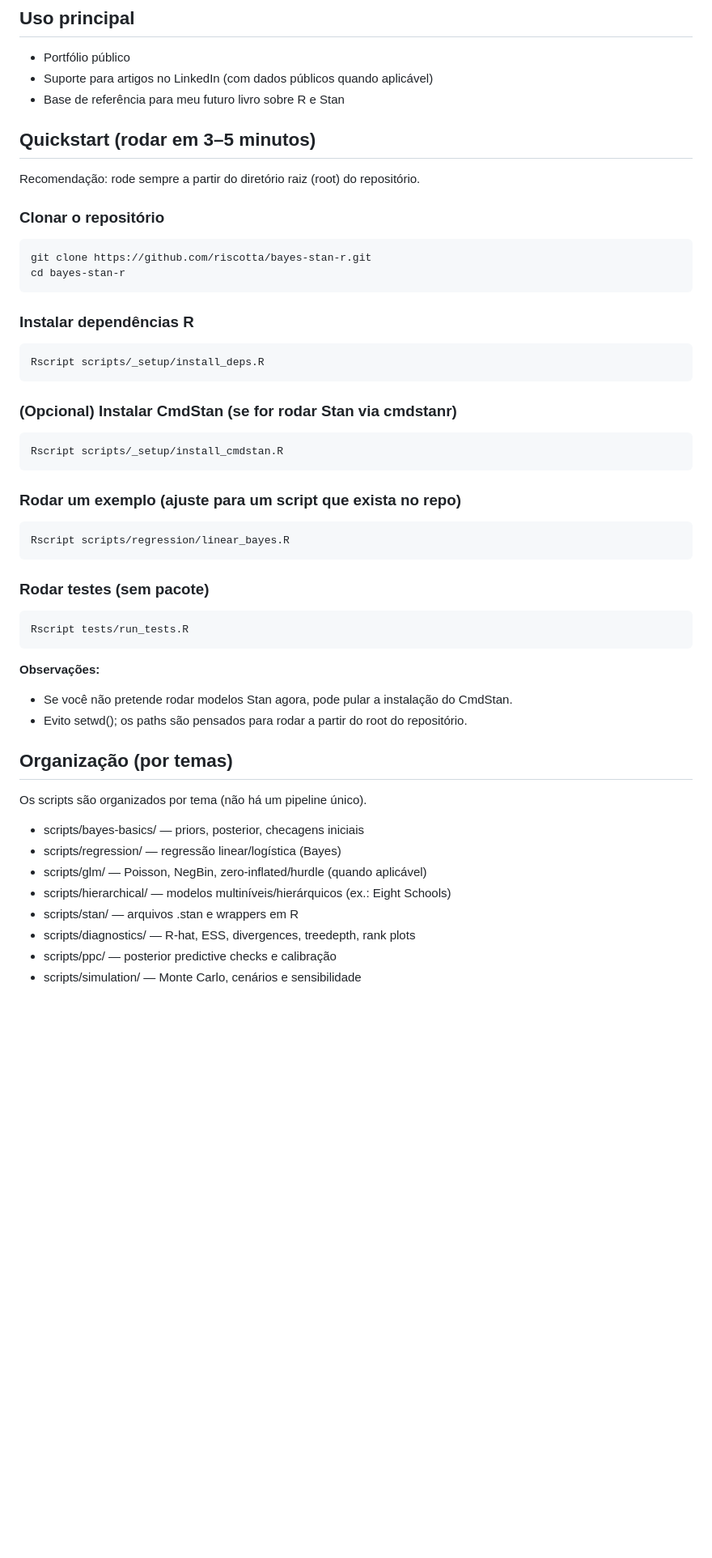
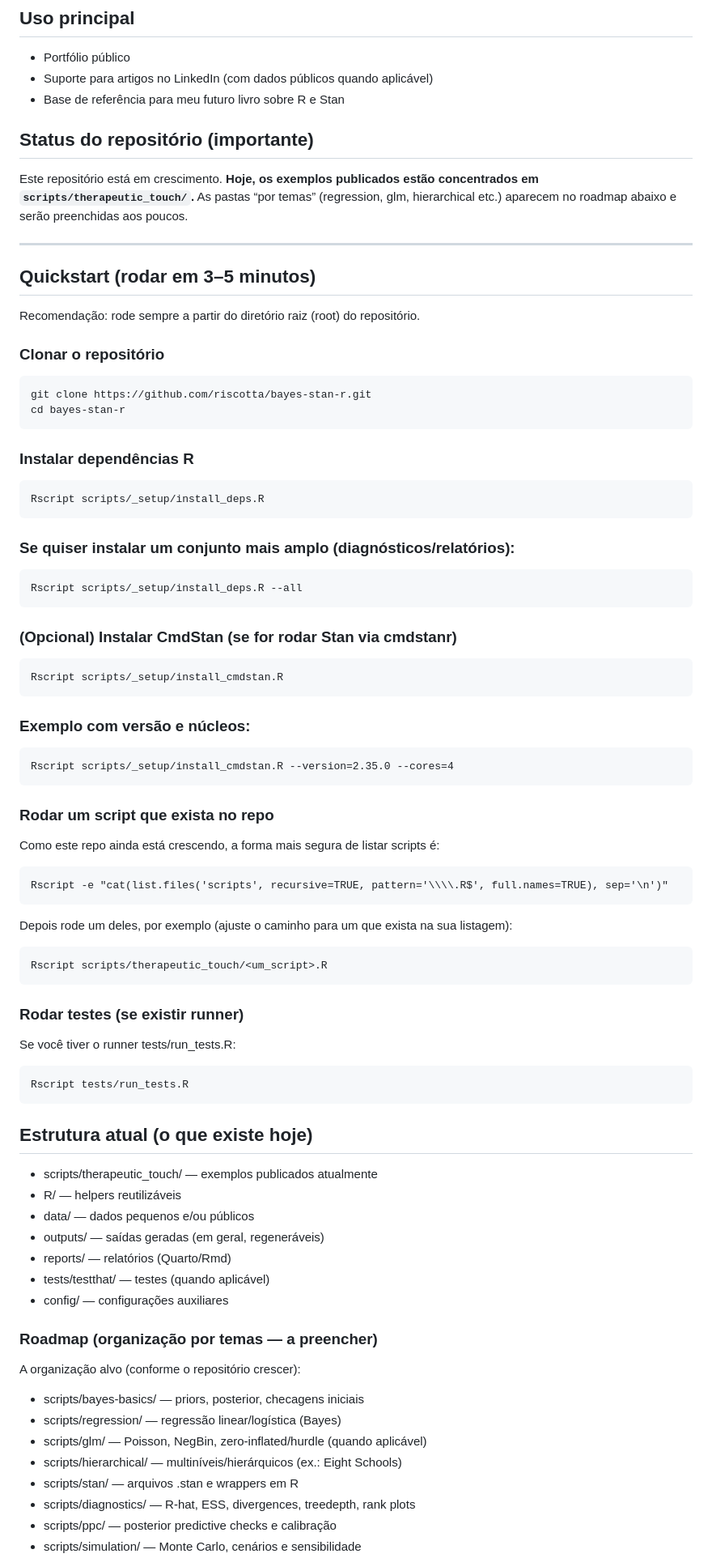
Before and after one commit to riscotta/bayes-stan-r, a Markdown page: README.md, the part around one of its changes. Shown at 81% size. Rendered like a GitHub page; blank space fills up the shorter version.

```diff
--- a/README.md
+++ b/README.md
@@ -7,6 +7,13 @@ Scripts em R e modelos em Stan para análises bayesianas, simulação, modelagem
 - Portfólio público
 - Suporte para artigos no LinkedIn (com dados públicos quando aplicável)
 - Base de referência para meu futuro livro sobre R e Stan
+
+## Status do repositório (importante)
+
+Este repositório está em crescimento. **Hoje, os exemplos publicados estão concentrados em `scripts/therapeutic_touch/`.**
+As pastas “por temas” (regression, glm, hierarchical etc.) aparecem no roadmap abaixo e serão preenchidas aos poucos.
+
+---
 
 ## Quickstart (rodar em 3–5 minutos)
 
@@ -21,31 +28,52 @@ Recomendação: rode sempre a partir do diretório raiz (root) do repositório.
 
     Rscript scripts/_setup/install_deps.R
 
+### Se quiser instalar um conjunto mais amplo (diagnósticos/relatórios):
+
+    Rscript scripts/_setup/install_deps.R --all
+
 ### (Opcional) Instalar CmdStan (se for rodar Stan via cmdstanr)
 
     Rscript scripts/_setup/install_cmdstan.R
 
-### Rodar um exemplo (ajuste para um script que exista no repo)
+### Exemplo com versão e núcleos:
 
-    Rscript scripts/regression/linear_bayes.R
+    Rscript scripts/_setup/install_cmdstan.R --version=2.35.0 --cores=4
 
-### Rodar testes (sem pacote)
+### Rodar um script que exista no repo
+
+Como este repo ainda está crescendo, a forma mais segura de listar scripts é:
+
+    Rscript -e "cat(list.files('scripts', recursive=TRUE, pattern='\\\\.R$', full.names=TRUE), sep='\n')"
+
+Depois rode um deles, por exemplo (ajuste o caminho para um que exista na sua listagem):
+
+    Rscript scripts/therapeutic_touch/<um_script>.R
+
+### Rodar testes (se existir runner)
+
+Se você tiver o runner tests/run_tests.R:
 
     Rscript tests/run_tests.R
 
-**Observações:**
+## Estrutura atual (o que existe hoje)
 
-- Se você não pretende rodar modelos Stan agora, pode pular a instalação do CmdStan.
-- Evito setwd(); os paths são pensados para rodar a partir do root do repositório.
+- scripts/therapeutic_touch/ — exemplos publicados atualmente
+- R/ — helpers reutilizáveis
+- data/ — dados pequenos e/ou públicos
+- outputs/ — saídas geradas (em geral, regeneráveis)
+- reports/ — relatórios (Quarto/Rmd)
+- tests/testthat/ — testes (quando aplicável)
+- config/ — configurações auxiliares
 
-## Organização (por temas)
+### Roadmap (organização por temas — a preencher)
 
-Os scripts são organizados por tema (não há um pipeline único).
+A organização alvo (conforme o repositório crescer):
 
 - scripts/bayes-basics/ — priors, posterior, checagens iniciais
 - scripts/regression/ — regressão linear/logística (Bayes)
 - scripts/glm/ — Poisson, NegBin, zero-inflated/hurdle (quando aplicável)
-- scripts/hierarchical/ — modelos multiníveis/hierárquicos (ex.: Eight Schools)
+- scripts/hierarchical/ — multiníveis/hierárquicos (ex.: Eight Schools)
 - scripts/stan/ — arquivos .stan e wrappers em R
 - scripts/diagnostics/ — R-hat, ESS, divergences, treedepth, rank plots
 - scripts/ppc/ — posterior predictive checks e calibração
```
Also changed, not shown: other parts of README.md (+6 -61 lines).
